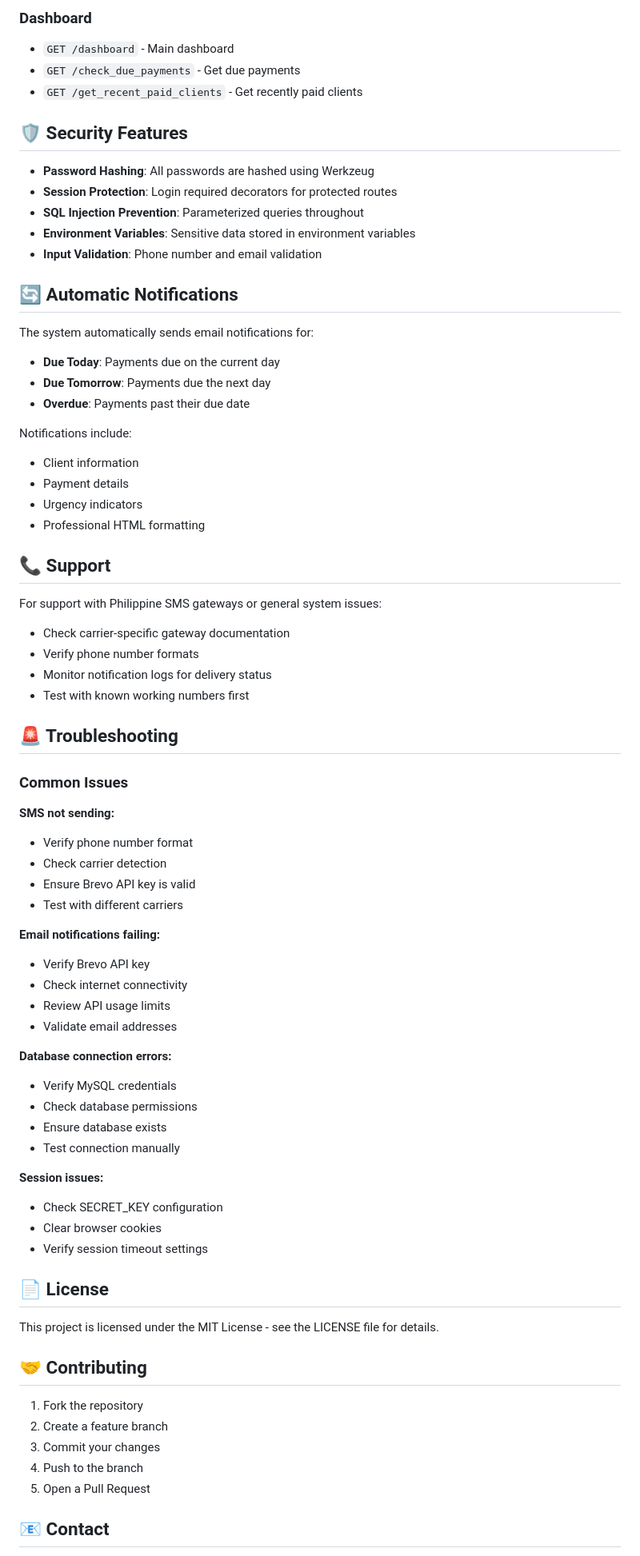
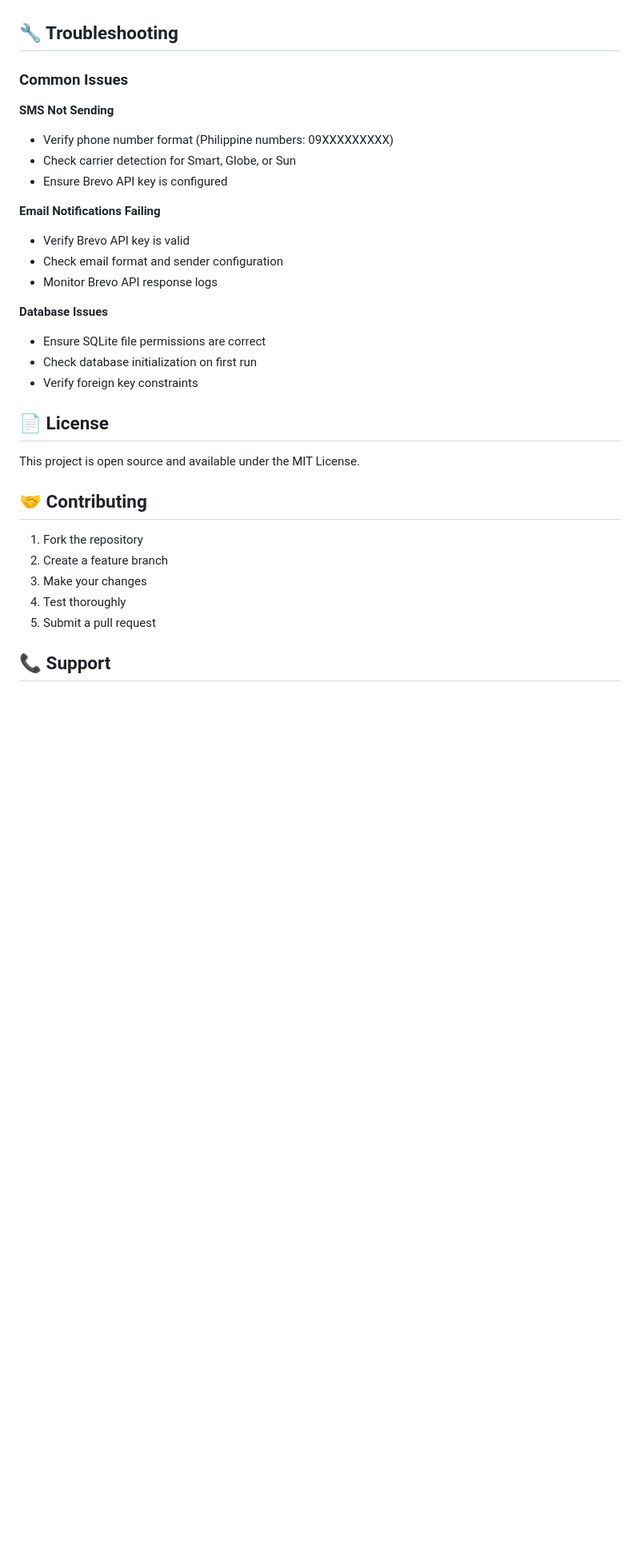
Before and after one commit to troyiee/utang_collector, a Markdown page: README.MD, the part around one of its changes. Shown at 80% size. GitHub-like rendering; blank space fills up the shorter version.

```diff
--- a/README.MD
+++ b/README.MD
@@ -223,76 +198,34 @@ The system accepts these Philippine mobile number formats:
 
-### Dashboard
-- `GET /dashboard` - Main dashboard
-- `GET /check_due_payments` - Get due payments
-- `GET /get_recent_paid_clients` - Get recently paid clients
-
-## 🛡️ Security Features
-
-- **Password Hashing**: All passwords are hashed using Werkzeug
-- **Session Protection**: Login required decorators for protected routes
-- **SQL Injection Prevention**: Parameterized queries throughout
-- **Environment Variables**: Sensitive data stored in environment variables
-- **Input Validation**: Phone number and email validation
-
-## 🔄 Automatic Notifications
-
-The system automatically sends email notifications for:
-- **Due Today**: Payments due on the current day
-- **Due Tomorrow**: Payments due the next day
-- **Overdue**: Payments past their due date
-
-Notifications include:
-- Client information
-- Payment details
-- Urgency indicators
-- Professional HTML formatting
-
-## 📞 Support
-
-For support with Philippine SMS gateways or general system issues:
-- Check carrier-specific gateway documentation
-- Verify phone number formats
-- Monitor notification logs for delivery status
-- Test with known working numbers first
-
-## 🚨 Troubleshooting
+## 🔧 Troubleshooting
 
 ### Common Issues
 
-**SMS not sending:**
-- Verify phone number format
-- Check carrier detection
-- Ensure Brevo API key is valid
-- Test with different carriers
+**SMS Not Sending**
+- Verify phone number format (Philippine numbers: 09XXXXXXXXX)
+- Check carrier detection for Smart, Globe, or Sun
+- Ensure Brevo API key is configured
 
-**Email notifications failing:**
-- Verify Brevo API key
-- Check internet connectivity
-- Review API usage limits
-- Validate email addresses
+**Email Notifications Failing**
+- Verify Brevo API key is valid
+- Check email format and sender configuration
+- Monitor Brevo API response logs
 
-**Database connection errors:**
-- Verify MySQL credentials
-- Check database permissions
-- Ensure database exists
-- Test connection manually
-
-**Session issues:**
-- Check SECRET_KEY configuration
-- Clear browser cookies
-- Verify session timeout settings
+**Database Issues**
+- Ensure SQLite file permissions are correct
+- Check database initialization on first run
+- Verify foreign key constraints
 
 ## 📄 License
 
-This project is licensed under the MIT License - see the LICENSE file for details.
+This project is open source and available under the MIT License.
 
 ## 🤝 Contributing
 
 1. Fork the repository
 2. Create a feature branch
-3. Commit your changes
-4. Push to the branch
-5. Open a Pull Request
+3. Make your changes
+4. Test thoroughly
+5. Submit a pull request
 
-## 📧 Contact
+## 📞 Support
 
```
Also changed, not shown: other parts of README.MD (+158 -175 lines).
